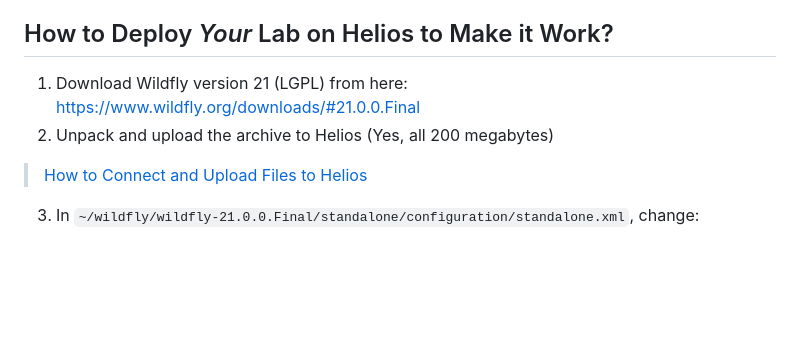
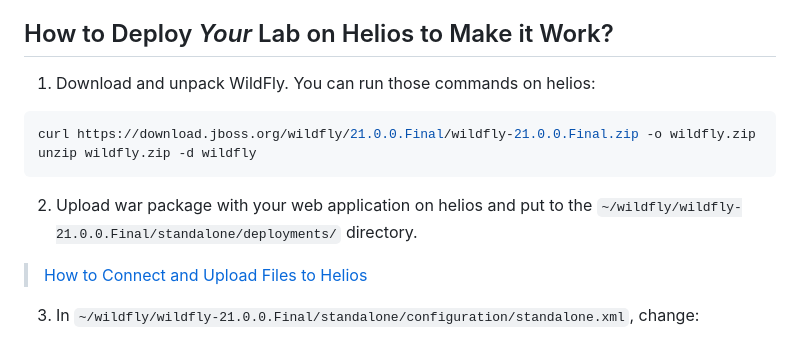
Before and after one commit to worthant/MVC-GeoValidator, a Markdown page: README.md, the part around the change. GitHub-like rendering; blank space fills up the shorter version.

````diff
--- a/README.md
+++ b/README.md
@@ -137,8 +137,13 @@
 
 ## How to Deploy *Your* Lab on Helios to Make it Work?
 
-1. Download Wildfly version 21 (LGPL) from here: https://www.wildfly.org/downloads/#21.0.0.Final
-2. Unpack and upload the archive to Helios (Yes, all 200 megabytes)
+1. Download and unpack WildFly. You can run those commands on helios:
+```bash
+curl https://download.jboss.org/wildfly/21.0.0.Final/wildfly-21.0.0.Final.zip -o wildfly.zip
+unzip wildfly.zip -d wildfly
+```
+
+2. Upload war package with your web application on helios and put to the `~/wildfly/wildfly-21.0.0.Final/standalone/deployments/` directory.
 
 > [How to Connect and Upload Files to Helios](https://github.com/Imtjl/1st-year-guide#Connection)
 
````
